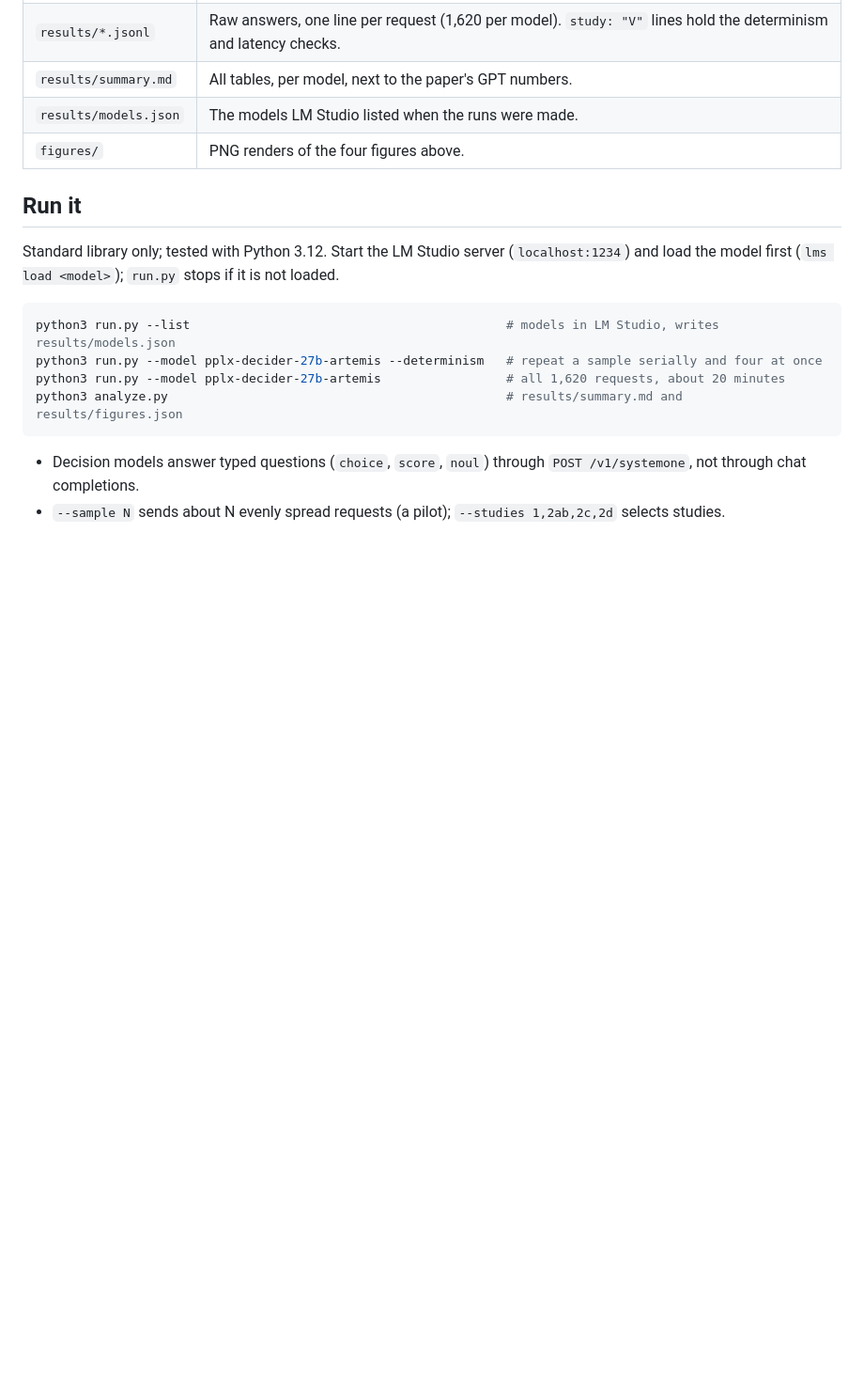
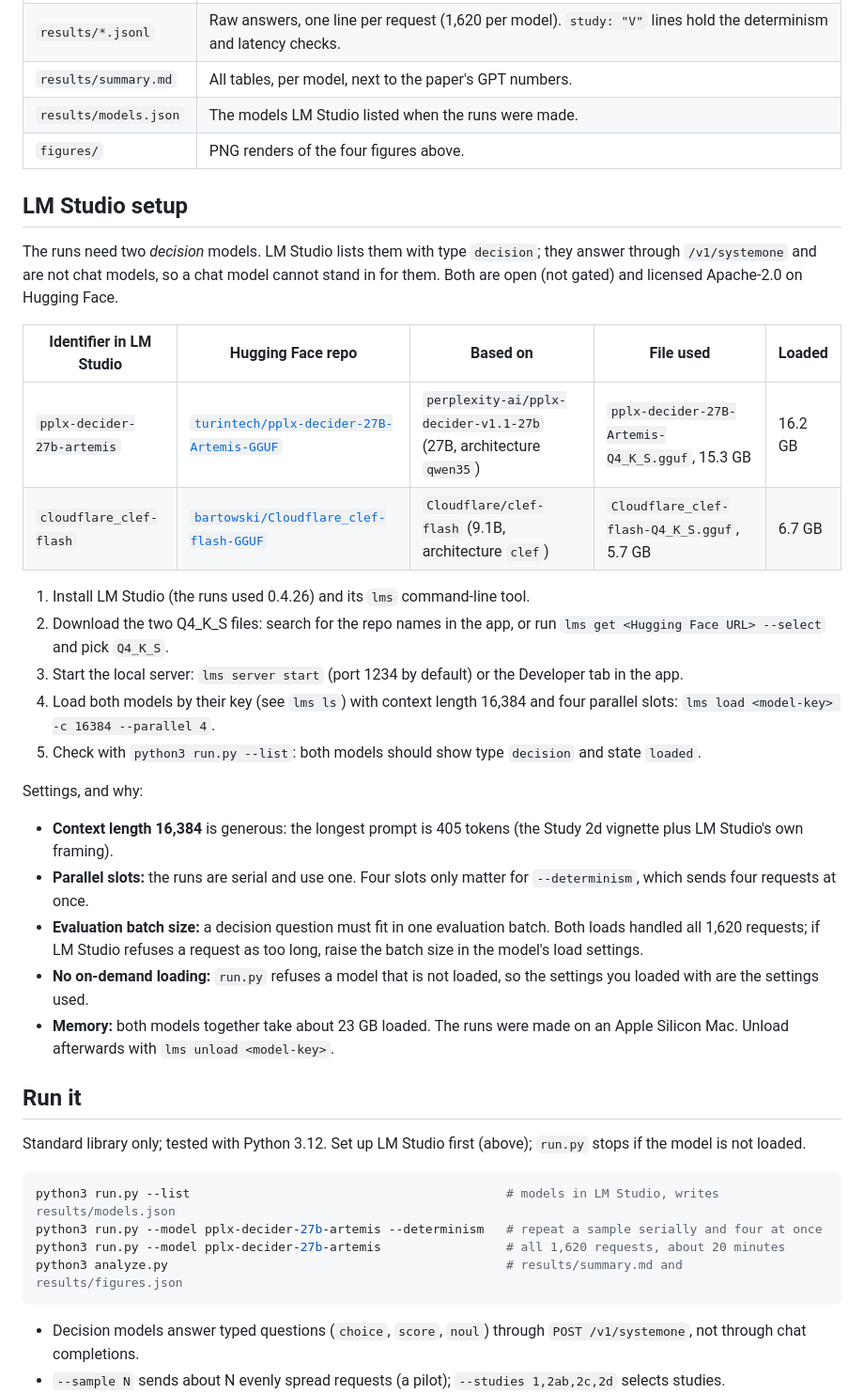
Before and after one commit to yhavinga/decision-model-gender-bias, a Markdown page: README.md, the part around the change. Shown: that part at 94% size. Rendered like a GitHub page; blank space fills up the shorter version.

Commit message:
README: add LM Studio setup (models, files, settings)
Names the two decision models and their Hugging Face repos, the GGUF files
used, the LM Studio version and the load settings, with the reason for each.

````diff
--- a/README.md
+++ b/README.md
@@ -49,9 +49,32 @@ The figures are renders of the charts in the accompanying write-up; the numbers
 | `results/models.json` | The models LM Studio listed when the runs were made. |
 | `figures/` | PNG renders of the four figures above. |
 
+## LM Studio setup
+
+The runs need two *decision* models. LM Studio lists them with type `decision`; they answer through `/v1/systemone` and are not chat models, so a chat model cannot stand in for them. Both are open (not gated) and licensed Apache-2.0 on Hugging Face.
+
+| Identifier in LM Studio | Hugging Face repo | Based on | File used | Loaded |
+| --- | --- | --- | --- | --- |
+| `pplx-decider-27b-artemis` | [`turintech/pplx-decider-27B-Artemis-GGUF`](https://huggingface.co/turintech/pplx-decider-27B-Artemis-GGUF) | `perplexity-ai/pplx-decider-v1.1-27b` (27B, architecture `qwen35`) | `pplx-decider-27B-Artemis-Q4_K_S.gguf`, 15.3 GB | 16.2 GB |
+| `cloudflare_clef-flash` | [`bartowski/Cloudflare_clef-flash-GGUF`](https://huggingface.co/bartowski/Cloudflare_clef-flash-GGUF) | `Cloudflare/clef-flash` (9.1B, architecture `clef`) | `Cloudflare_clef-flash-Q4_K_S.gguf`, 5.7 GB | 6.7 GB |
+
+1. Install LM Studio (the runs used 0.4.26) and its `lms` command-line tool.
+2. Download the two Q4_K_S files: search for the repo names in the app, or run `lms get <Hugging Face URL> --select` and pick `Q4_K_S`.
+3. Start the local server: `lms server start` (port 1234 by default) or the Developer tab in the app.
+4. Load both models by their key (see `lms ls`) with context length 16,384 and four parallel slots: `lms load <model-key> -c 16384 --parallel 4`.
+5. Check with `python3 run.py --list`: both models should show type `decision` and state `loaded`.
+
+Settings, and why:
+
+- **Context length 16,384** is generous: the longest prompt is 405 tokens (the Study 2d vignette plus LM Studio's own framing).
+- **Parallel slots:** the runs are serial and use one. Four slots only matter for `--determinism`, which sends four requests at once.
+- **Evaluation batch size:** a decision question must fit in one evaluation batch. Both loads handled all 1,620 requests; if LM Studio refuses a request as too long, raise the batch size in the model's load settings.
+- **No on-demand loading:** `run.py` refuses a model that is not loaded, so the settings you loaded with are the settings used.
+- **Memory:** both models together take about 23 GB loaded. The runs were made on an Apple Silicon Mac. Unload afterwards with `lms unload <model-key>`.
+
 ## Run it
 
-Standard library only; tested with Python 3.12. Start the LM Studio server (`localhost:1234`) and load the model first (`lms load <model>`); `run.py` stops if it is not loaded.
+Standard library only; tested with Python 3.12. Set up LM Studio first (above); `run.py` stops if the model is not loaded.
 
 ```bash
 python3 run.py --list                                           # models in LM Studio, writes results/models.json
````
